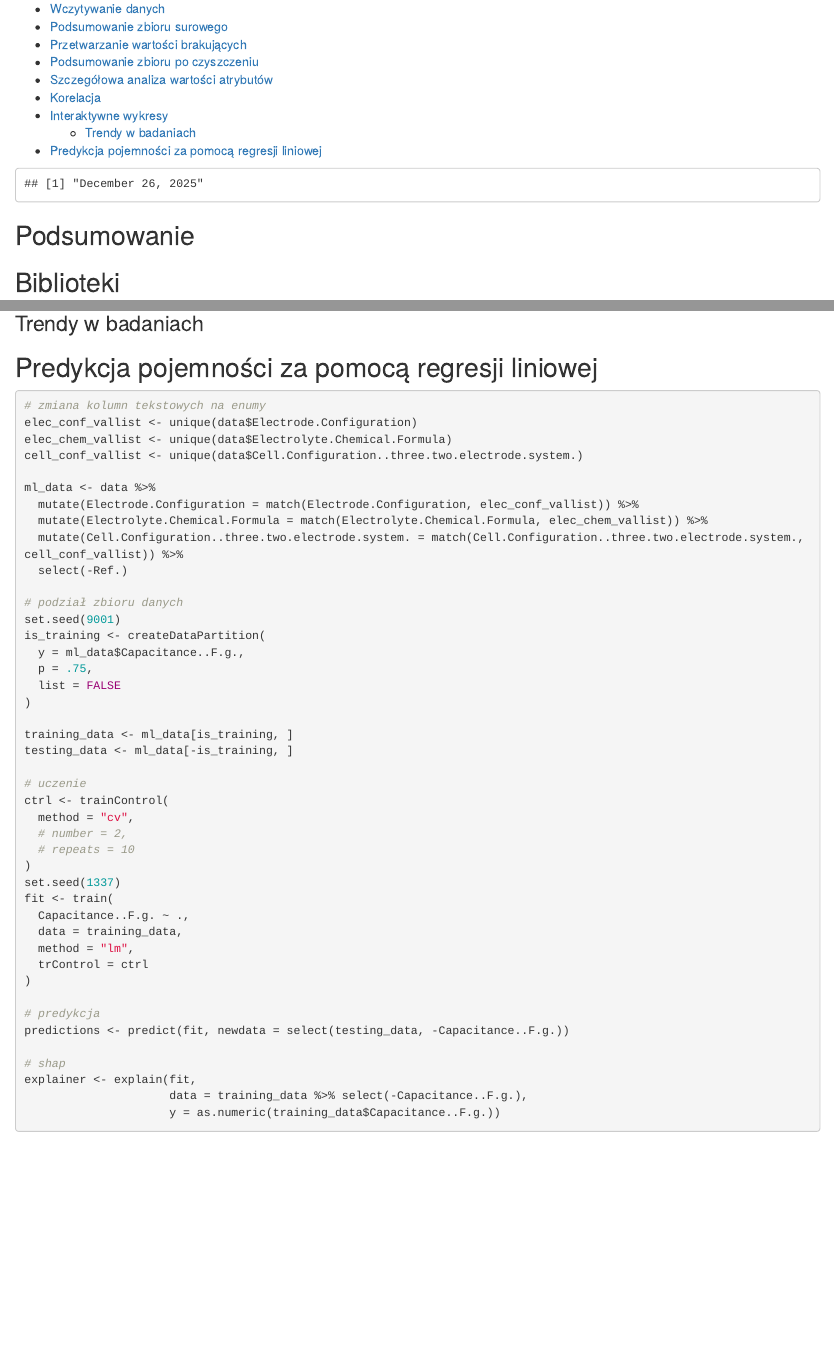
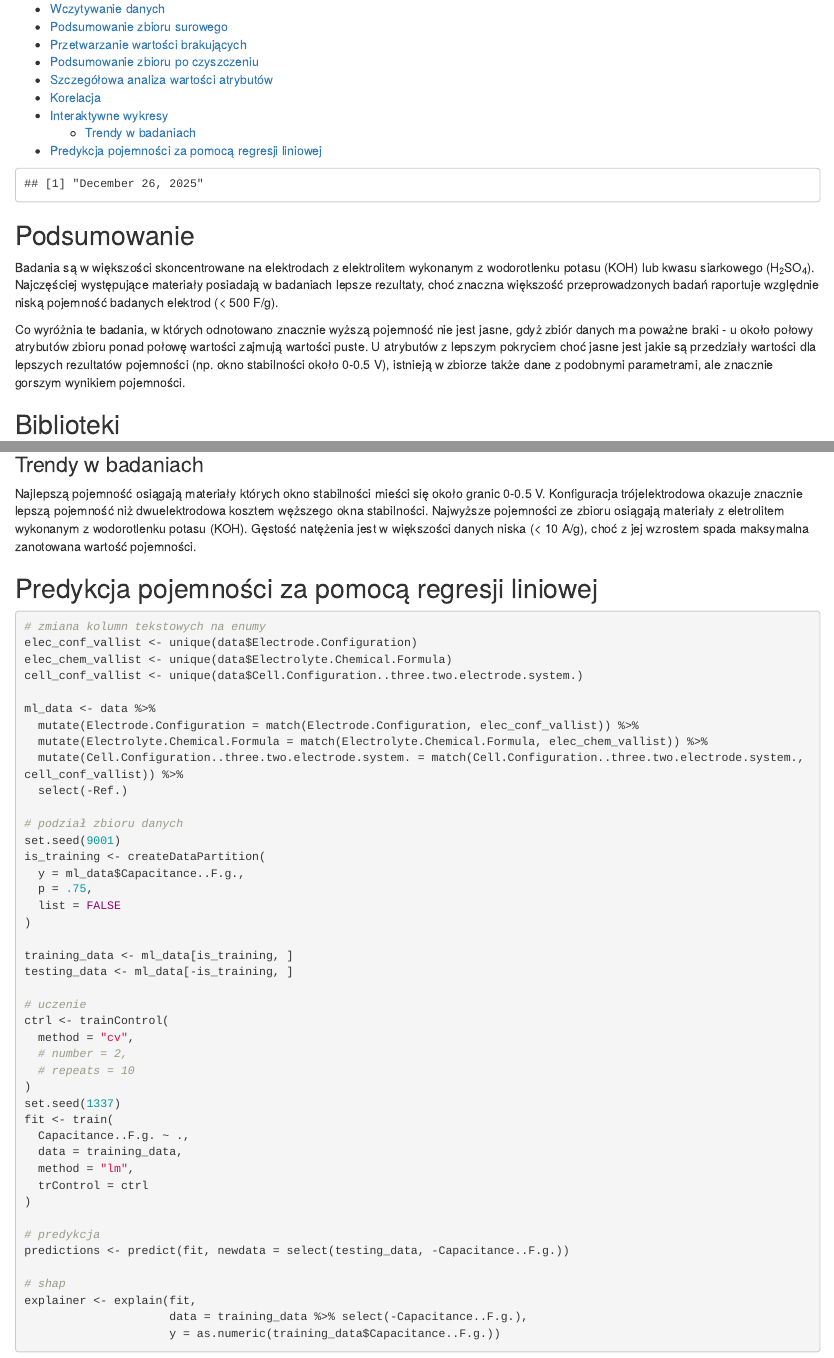
Before and after one commit to GrowaSowa/zaaw-ekspl-danych-1, an R Markdown document (raport.rmd): the page in a window 1100 px wide, from 140 px down, and a second part further down, joined at a grey line. Rendered offline with R 4.5, knitr and Pandoc, with nearby package versions; some code elsewhere in the file could not run offline.

Commit message:
added text

````diff
--- a/raport.rmd
+++ b/raport.rmd
@@ -10,7 +10,9 @@ format(Sys.Date(), "%B %d, %Y")
 ```
 
 ## Podsumowanie
+Badania są w większości skoncentrowane na elektrodach z elektrolitem wykonanym z wodorotlenku potasu (KOH) lub kwasu siarkowego (H~2~SO~4~). Najczęściej występujące materiały posiadają w badaniach lepsze rezultaty, choć znaczna większość przeprowadzonych badań raportuje względnie niską pojemność badanych elektrod (< 500 F/g).
 
+Co wyróżnia te badania, w których odnotowano znacznie wyższą pojemność nie jest jasne, gdyż zbiór danych ma poważne braki - u około połowy atrybutów zbioru ponad połowę wartości zajmują wartości puste. U atrybutów z lepszym pokryciem choć jasne jest jakie są przedziały wartości dla lepszych rezultatów pojemności (np. okno stabilności około 0-0.5 V), istnieją w zbiorze także dane z podobnymi parametrami, ale znacznie gorszym wynikiem pojemności.
 
 ## Biblioteki
 ```{r}
@@ -209,6 +213,7 @@ ggplotly(p)
 ```
 
 ### Trendy w badaniach
+Najlepszą pojemność osiągają materiały których okno stabilności mieści się około granic 0-0.5 V. Konfiguracja trójelektrodowa okazuje znacznie lepszą pojemność niż dwuelektrodowa kosztem węższego okna stabilności. Najwyższe pojemności ze zbioru osiągają materiały z eletrolitem wykonanym z wodorotlenku potasu (KOH). Gęstość natężenia jest w większości danych niska (< 10 A/g), choć z jej wzrostem spada maksymalna zanotowana wartość pojemności.
 
 ## Predykcja pojemności za pomocą regresji liniowej
 ```{r}
````
Also changed, not shown: raport.rmd (2 more changed lines).
